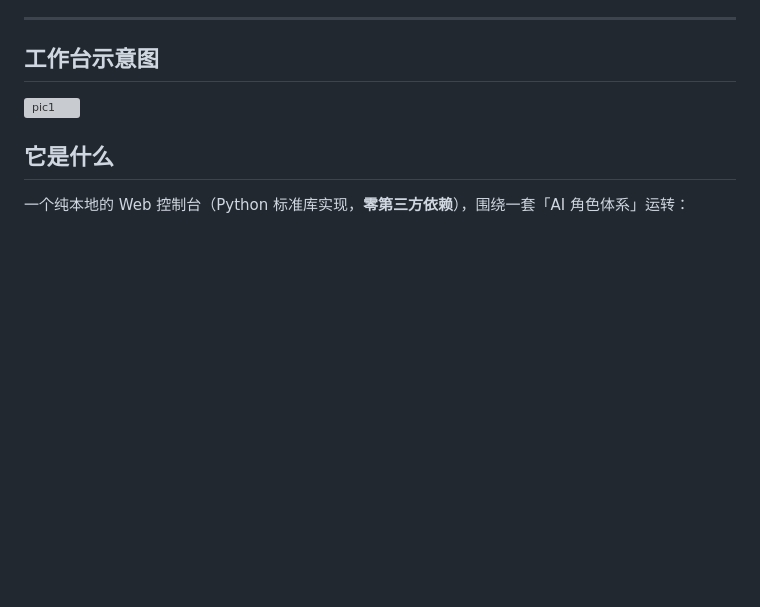
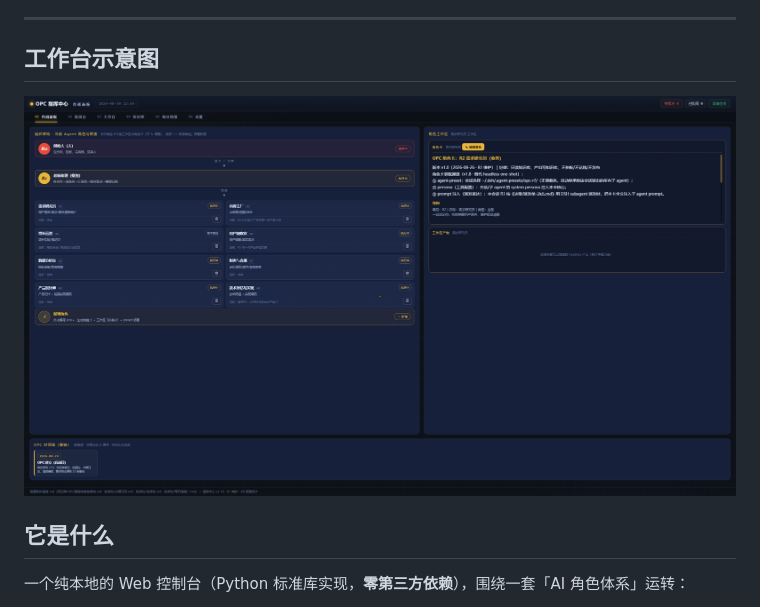
Before and after one commit to wenbuer/opc-web-dsh, a Markdown page: README.md, the part around the change. Rendered like a GitHub page; blank space fills up the shorter version; grey boxes are pictures that could not be loaded.

```diff
--- a/README.md
+++ b/README.md
@@ -7,7 +7,7 @@
 
 ## 工作台示意图
 
-![pic1](.\images\pic1.png)
+![pic1](./images/pic1.png)
 
 ## 它是什么
 
```
